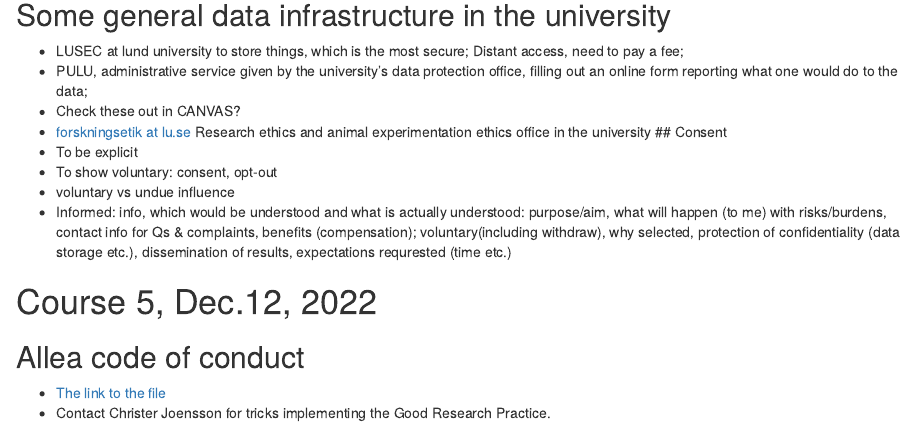
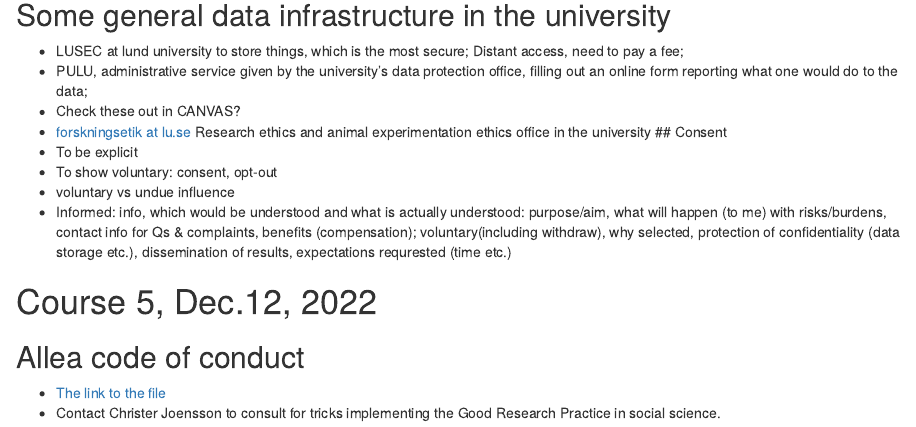
Before and after one commit to moomoofarm1/Rmds, an R Markdown document (EthicsNotes_course.Rmd): the page in a window 1100 px wide, from 1480 px down. Rendered offline with R 4.5, knitr and Pandoc, with nearby package versions; drawn as R Markdown's standard HTML page in place of the format the file asks for.

Commit message:
Update EthicsNotes_course.Rmd

```diff
--- a/EthicsNotes_course.Rmd
+++ b/EthicsNotes_course.Rmd
@@ -94,4 +94,4 @@ Guidelines, legislation and ethical review
 # Course 5, Dec.12, 2022
 ## Allea code of conduct
 - [The link to the file](https://allea.org/code-of-conduct/)
-- Contact Christer Joensson for tricks implementing the Good Research Practice.
+- Contact Christer Joensson to consult for tricks implementing the Good Research Practice in social science.
```
